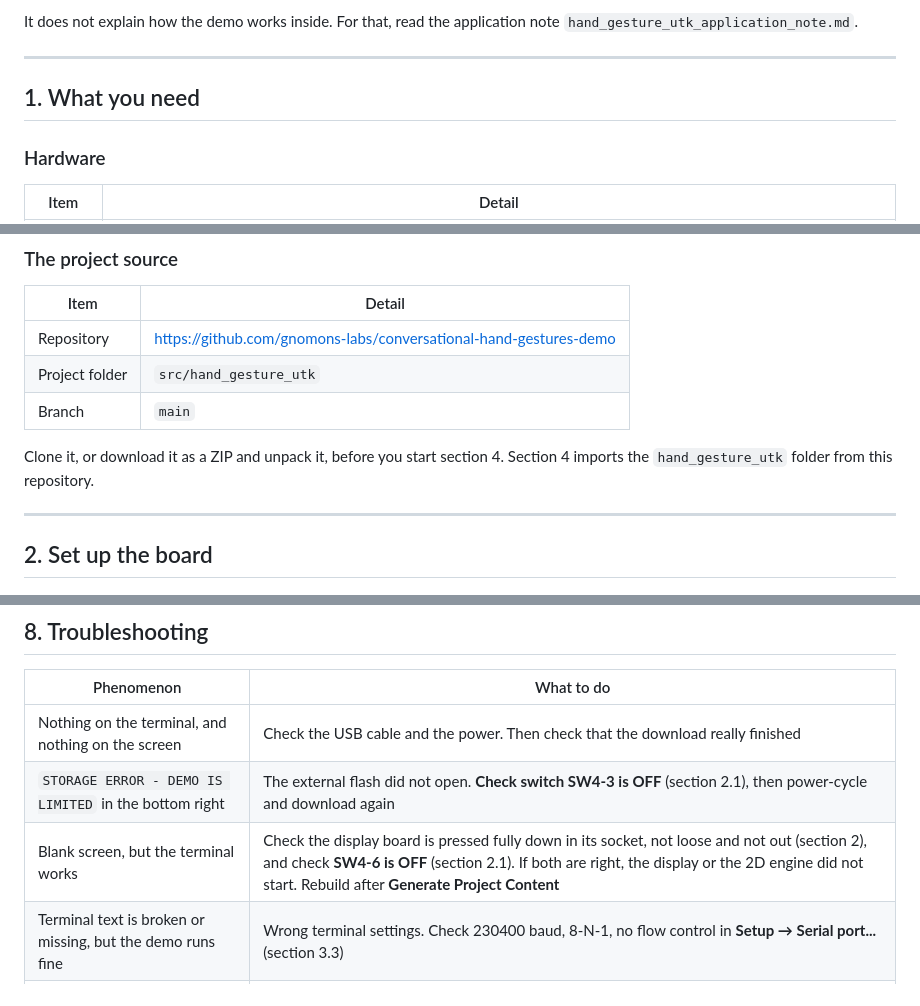
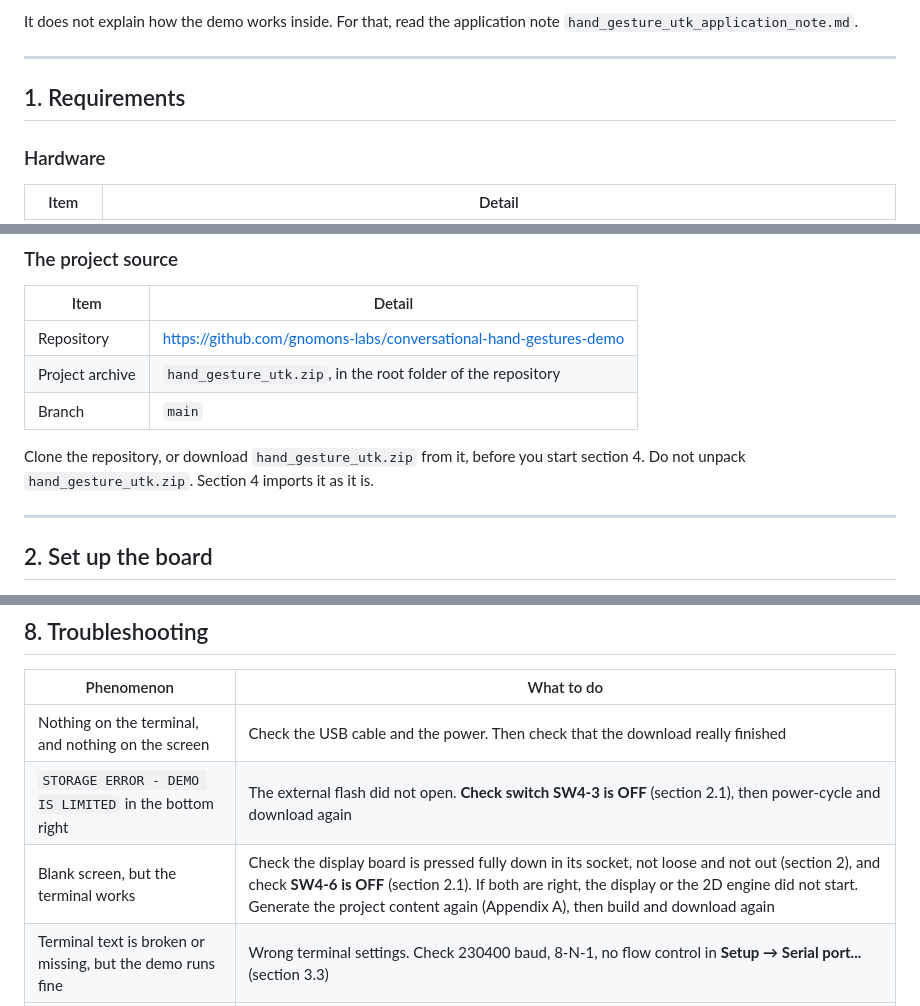
Before and after one commit to gnomons-labs/conversational-hand-gestures-demo, a Markdown page: user-manual.md, 3 parts joined by grey strips. GitHub-like rendering.

```diff
--- a/user-manual.md
+++ b/user-manual.md
@@ -6,7 +6,7 @@ It does not explain how the demo works inside. For that, read the application no
 
 ---
 
-## 1. What you need
+## 1. Requirements
 
 ### Hardware
 
@@ -33,10 +33,10 @@ Install all four before you start.
 | Item | Detail |
 |---|---|
 | Repository | <https://github.com/gnomons-labs/conversational-hand-gestures-demo> |
-| Project folder | `src/hand_gesture_utk` |
+| Project archive | `hand_gesture_utk.zip`, in the root folder of the repository |
 | Branch | `main` |
 
-Clone it, or download it as a ZIP and unpack it, before you start section 4. Section 4 imports the `hand_gesture_utk` folder from this repository.
+Clone the repository, or download `hand_gesture_utk.zip` from it, before you start section 4. Do not unpack `hand_gesture_utk.zip`. Section 4 imports it as it is.
 
 ---
 
@@ -291,7 +279,7 @@ The two blue buttons look the same. Check the silkscreen label next to each one
 |---|---|
 | Nothing on the terminal, and nothing on the screen | Check the USB cable and the power. Then check that the download really finished |
 | `STORAGE ERROR - DEMO IS LIMITED` in the bottom right | The external flash did not open. **Check switch SW4-3 is OFF** (section 2.1), then power-cycle and download again |
-| Blank screen, but the terminal works | Check the display board is pressed fully down in its socket, not loose and not out (section 2), and check **SW4-6 is OFF** (section 2.1). If both are right, the display or the 2D engine did not start. Rebuild after **Generate Project Content** |
+| Blank screen, but the terminal works | Check the display board is pressed fully down in its socket, not loose and not out (section 2), and check **SW4-6 is OFF** (section 2.1). If both are right, the display or the 2D engine did not start. Generate the project content again (Appendix A), then build and download again |
 | Terminal text is broken or missing, but the demo runs fine | Wrong terminal settings. Check 230400 baud, 8-N-1, no flow control in **Setup → Serial port...** (section 3.3) |
 | Download seems to work, but the board does nothing | In e² studio, choose **Run → Renesas Debug Tools → Renesas Device Partition Manager**. Set **Connection Type** to **SWD**, click **Initialize device**, then download again |
 | Camera picture is black | Check the camera flat cable is fully plugged in, not loose and not out (section 2), and check **SW4-6 is OFF** (section 2.1) |
```
Also changed, not shown: other parts of user-manual.md (+35 -16 lines).
